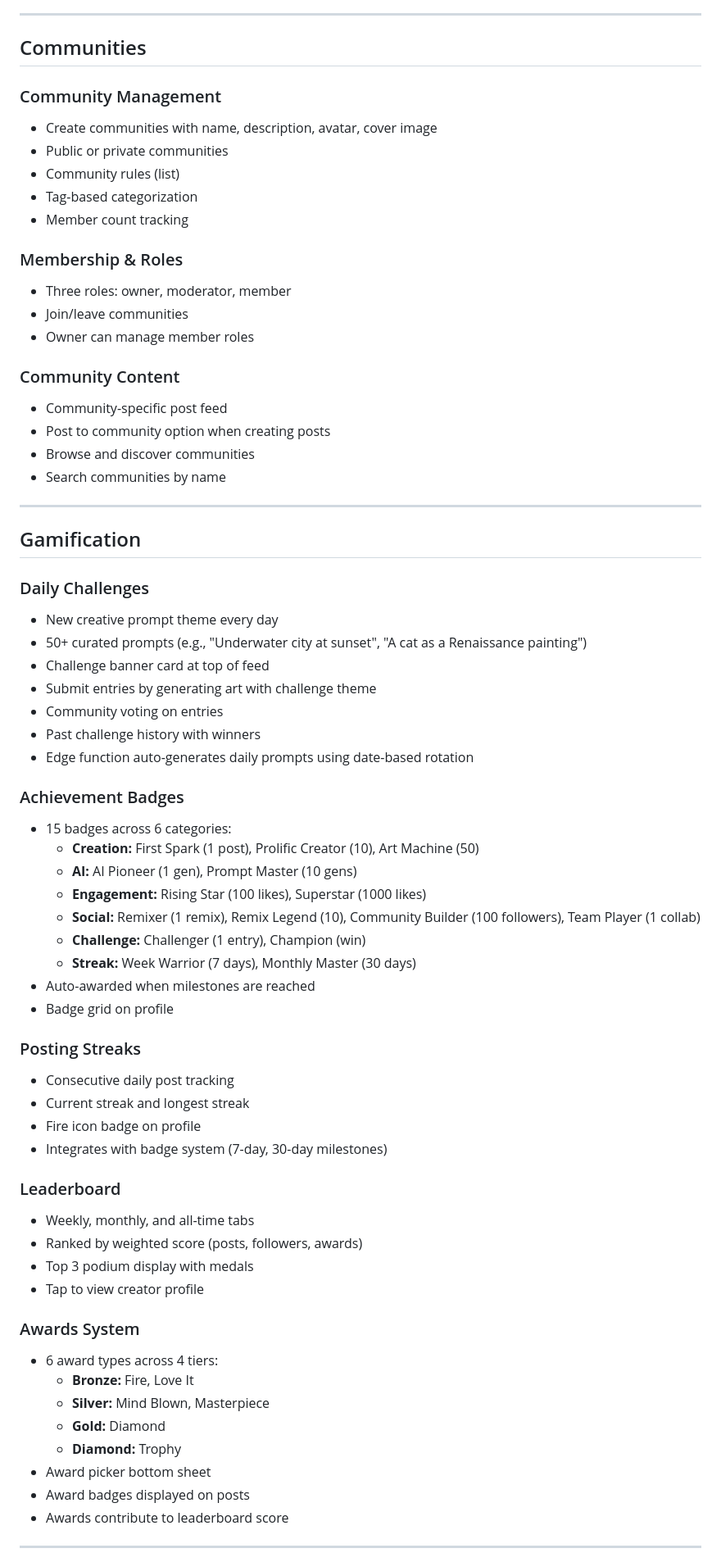
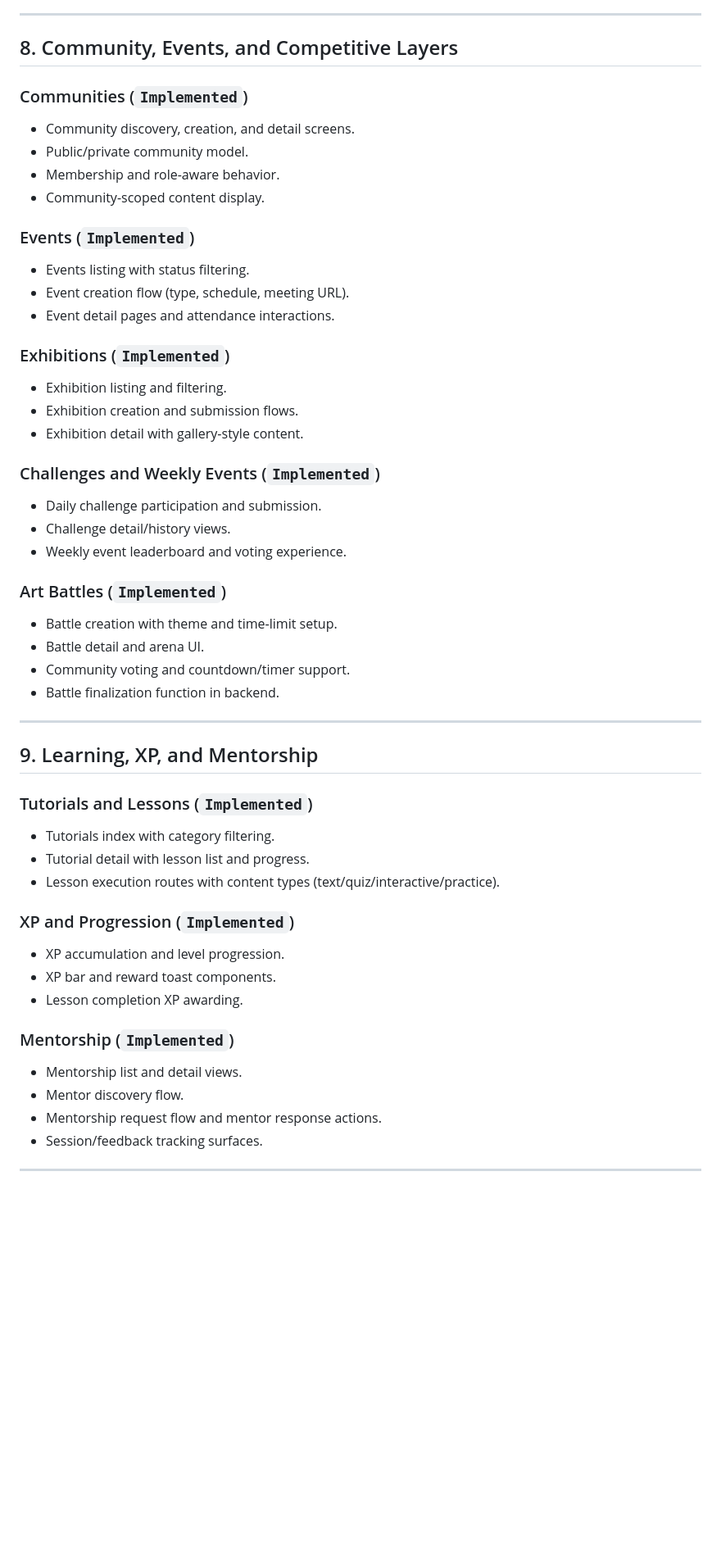
Before and after one commit to MukundaKatta/artigen, a Markdown page: docs/FEATURES.md, the part around one of its changes. Shown at 82% size. GitHub-like rendering; blank space fills up the shorter version.

```diff
--- a/docs/FEATURES.md
+++ b/docs/FEATURES.md
@@ -243,71 +186,54 @@
 
 ---
 
-## Communities
+## 8. Community, Events, and Competitive Layers
 
-### Community Management
-- Create communities with name, description, avatar, cover image
-- Public or private communities
-- Community rules (list)
-- Tag-based categorization
-- Member count tracking
+### Communities (`Implemented`)
+- Community discovery, creation, and detail screens.
+- Public/private community model.
+- Membership and role-aware behavior.
+- Community-scoped content display.
 
-### Membership & Roles
-- Three roles: owner, moderator, member
-- Join/leave communities
-- Owner can manage member roles
+### Events (`Implemented`)
+- Events listing with status filtering.
+- Event creation flow (type, schedule, meeting URL).
+- Event detail pages and attendance interactions.
 
-### Community Content
-- Community-specific post feed
-- Post to community option when creating posts
-- Browse and discover communities
-- Search communities by name
+### Exhibitions (`Implemented`)
+- Exhibition listing and filtering.
+- Exhibition creation and submission flows.
+- Exhibition detail with gallery-style content.
+
+### Challenges and Weekly Events (`Implemented`)
+- Daily challenge participation and submission.
+- Challenge detail/history views.
+- Weekly event leaderboard and voting experience.
+
+### Art Battles (`Implemented`)
+- Battle creation with theme and time-limit setup.
+- Battle detail and arena UI.
+- Community voting and countdown/timer support.
+- Battle finalization function in backend.
 
 ---
 
-## Gamification
+## 9. Learning, XP, and Mentorship
 
-### Daily Challenges
-- New creative prompt theme every day
-- 50+ curated prompts (e.g., "Underwater city at sunset", "A cat as a Renaissance painting")
-- Challenge banner card at top of feed
-- Submit entries by generating art with challenge theme
-- Community voting on entries
-- Past challenge history with winners
-- Edge function auto-generates daily prompts using date-based rotation
+### Tutorials and Lessons (`Implemented`)
+- Tutorials index with category filtering.
+- Tutorial detail with lesson list and progress.
+- Lesson execution routes with content types (text/quiz/interactive/practice).
 
-### Achievement Badges
-- 15 badges across 6 categories:
-  - **Creation:** First Spark (1 post), Prolific Creator (10), Art Machine (50)
-  - **AI:** AI Pioneer (1 gen), Prompt Master (10 gens)
-  - **Engagement:** Rising Star (100 likes), Superstar (1000 likes)
-  - **Social:** Remixer (1 remix), Remix Legend (10), Community Builder (100 followers), Team Player (1 collab)
-  - **Challenge:** Challenger (1 entry), Champion (win)
-  - **Streak:** Week Warrior (7 days), Monthly Master (30 days)
-- Auto-awarded when milestones are reached
-- Badge grid on profile
+### XP and Progression (`Implemented`)
+- XP accumulation and level progression.
+- XP bar and reward toast components.
+- Lesson completion XP awarding.
 
-### Posting Streaks
-- Consecutive daily post tracking
-- Current streak and longest streak
-- Fire icon badge on profile
-- Integrates with badge system (7-day, 30-day milestones)
-
-### Leaderboard
-- Weekly, monthly, and all-time tabs
-- Ranked by weighted score (posts, followers, awards)
-- Top 3 podium display with medals
-- Tap to view creator profile
-
-### Awards System
-- 6 award types across 4 tiers:
-  - **Bronze:** Fire, Love It
-  - **Silver:** Mind Blown, Masterpiece
-  - **Gold:** Diamond
-  - **Diamond:** Trophy
-- Award picker bottom sheet
-- Award badges displayed on posts
-- Awards contribute to leaderboard score
+### Mentorship (`Implemented`)
+- Mentorship list and detail views.
+- Mentor discovery flow.
+- Mentorship request flow and mentor response actions.
+- Session/feedback tracking surfaces.
 
 ---
 
```
Also changed, not shown: other parts of docs/FEATURES.md (+229 -293 lines).
